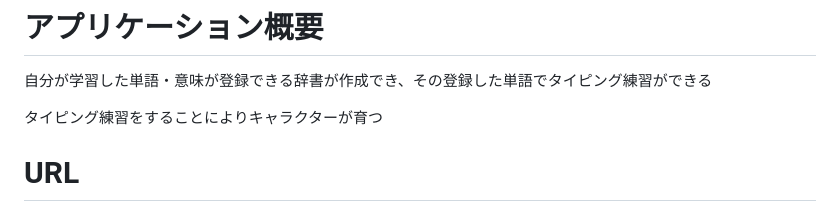
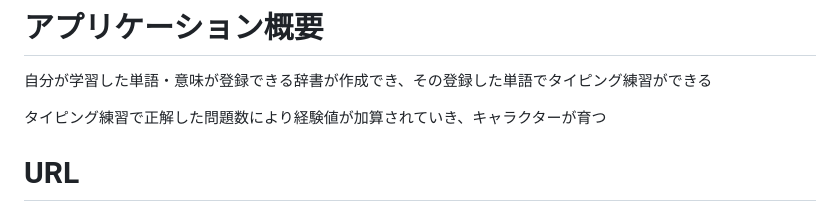
Before and after one commit to HACHI3232/test_app, a Markdown page: README.md, the part around the change. Rendered like a GitHub page.

```diff
--- a/README.md
+++ b/README.md
@@ -7,7 +7,7 @@
 自分が学習した単語・意味が登録できる辞書が作成でき、その登録した単語でタイピング練習ができる
 
 
-タイピング練習をすることによりキャラクターが育つ
+タイピング練習で正解した問題数により経験値が加算されていき、キャラクターが育つ
 
 # URL
 
```
